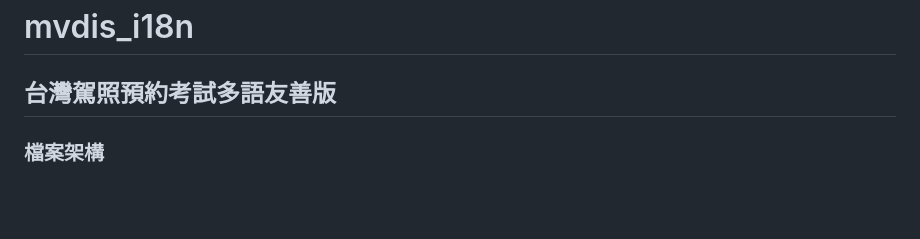
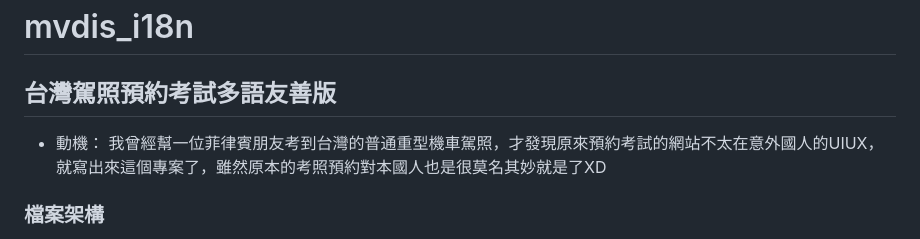
Before and after one commit to jiamingla/mvdis_i18n, a Markdown page: README.md, the part around the change. GitHub-like rendering; blank space fills up the shorter version.

```diff
--- a/README.md
+++ b/README.md
@@ -1,6 +1,8 @@
 # mvdis_i18n
 
 ## 台灣駕照預約考試多語友善版
+
+-   動機： 我曾經幫一位菲律賓朋友考到台灣的普通重型機車駕照，才發現原來預約考試的網站不太在意外國人的UIUX，就寫出來這個專案了，雖然原本的考照預約對本國人也是很莫名其妙就是了XD
 
 ### 檔案架構
 
```
